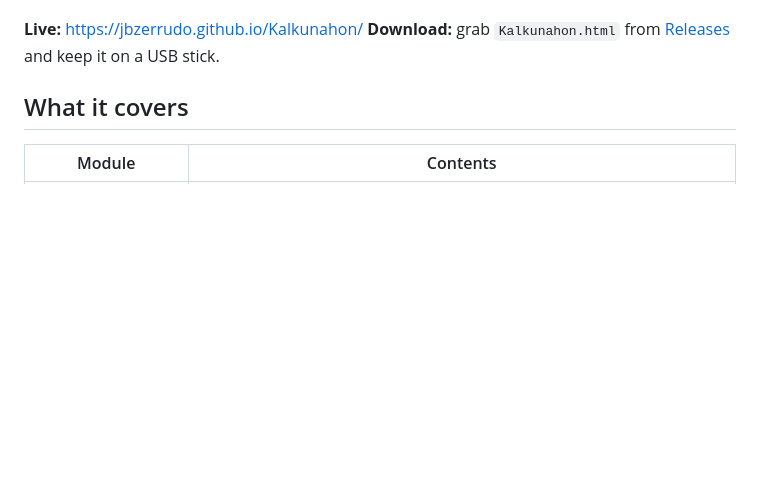
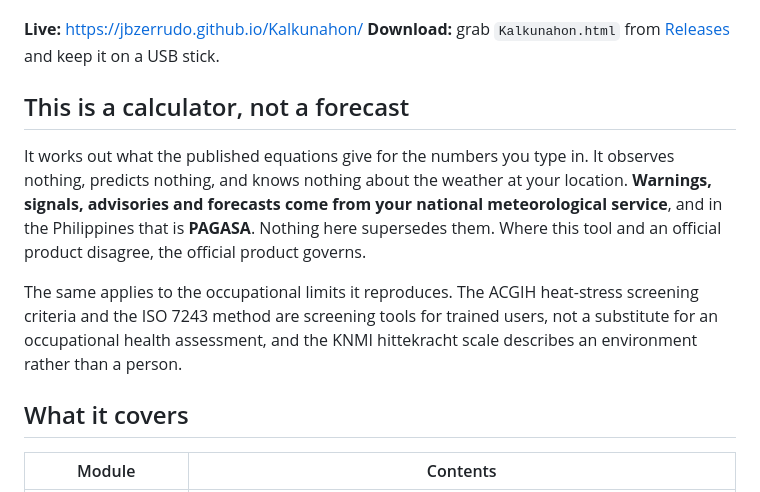
Before and after one commit to jbzerrudo/Kalkunahon, a Markdown page: README.md, the part around the change. Rendered like a GitHub page; blank space fills up the shorter version.

Commit message:
State on every page that this is a calculator and not a forecast
A standing notice under the header, visible on all eight modules rather than buried in one
card's fine print:

  This is a calculator, not a forecast. It works out what the equations give for the numbers
  you type in. It observes nothing, predicts nothing, and knows nothing about the weather where
  you are. Warnings, signals, advisories and forecasts come from your national meteorological
  service, and in the Philippines that is PAGASA. Nothing here supersedes them. Where this and
  an official product disagree, the official product governs.

The README gains the same statement as its own section, above the feature list rather than
below it, together with the narrower point about the occupational limits: the ACGIH screening
criteria and the ISO 7243 method are screening tools for trained users and not an occupational
health assessment, and the KNMI hittekracht scale describes an environment and not a person.

This matters more now than it did a week ago. The app has gained a wind rose, a Skew-T and a
heat-stress module, all of which look like the products a meteorological service issues, and
somebody will eventually put one in front of a person who has to decide something.

Checked at desktop and phone width and on every module, and the wording carries no em dashes.

Co-Authored-By: Claude Opus 5 <noreply@anthropic.com>
Claude-Session: https://claude.ai/code/session_01VczTcug9G7HxnjK9r4VnRV

```diff
--- a/README.md
+++ b/README.md
@@ -12,6 +12,19 @@ stated range are flagged rather than silently returned.
 **Live:** https://jbzerrudo.github.io/Kalkunahon/
 **Download:** grab `Kalkunahon.html` from [Releases](https://github.com/jbzerrudo/Kalkunahon/releases)
 and keep it on a USB stick.
+
+## This is a calculator, not a forecast
+
+It works out what the published equations give for the numbers you type in. It observes nothing,
+predicts nothing, and knows nothing about the weather at your location. **Warnings, signals,
+advisories and forecasts come from your national meteorological service**, and in the Philippines
+that is **PAGASA**. Nothing here supersedes them. Where this tool and an official product
+disagree, the official product governs.
+
+The same applies to the occupational limits it reproduces. The ACGIH heat-stress screening
+criteria and the ISO 7243 method are screening tools for trained users, not a substitute for an
+occupational health assessment, and the KNMI hittekracht scale describes an environment rather
+than a person.
 
 ## What it covers
 
```
